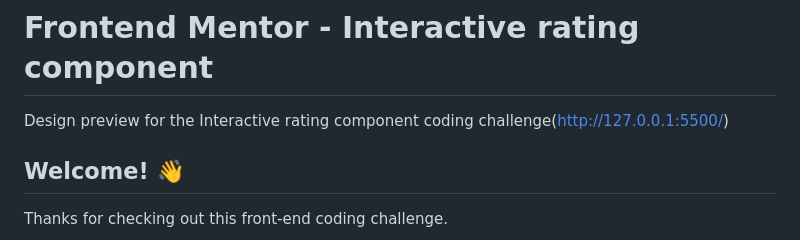
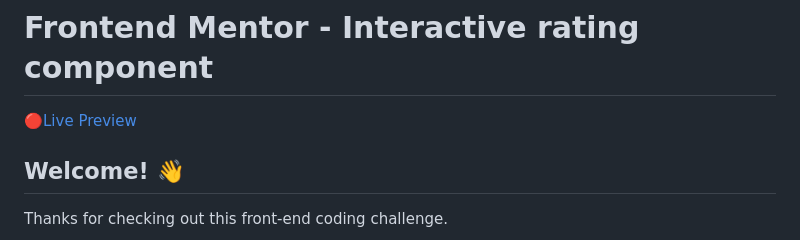
Before and after one commit to ganesh0522/-interactive-rating-component, a Markdown page: README.md, the part around the change. Drawn GitHub-style.

```diff
--- a/README.md
+++ b/README.md
@@ -1,6 +1,6 @@
 # Frontend Mentor - Interactive rating component
 
-Design preview for the Interactive rating component coding challenge(http://127.0.0.1:5500/)
+🔴[Live Preview](http://127.0.0.1:5500/)
 
 ## Welcome! 👋
 
```
